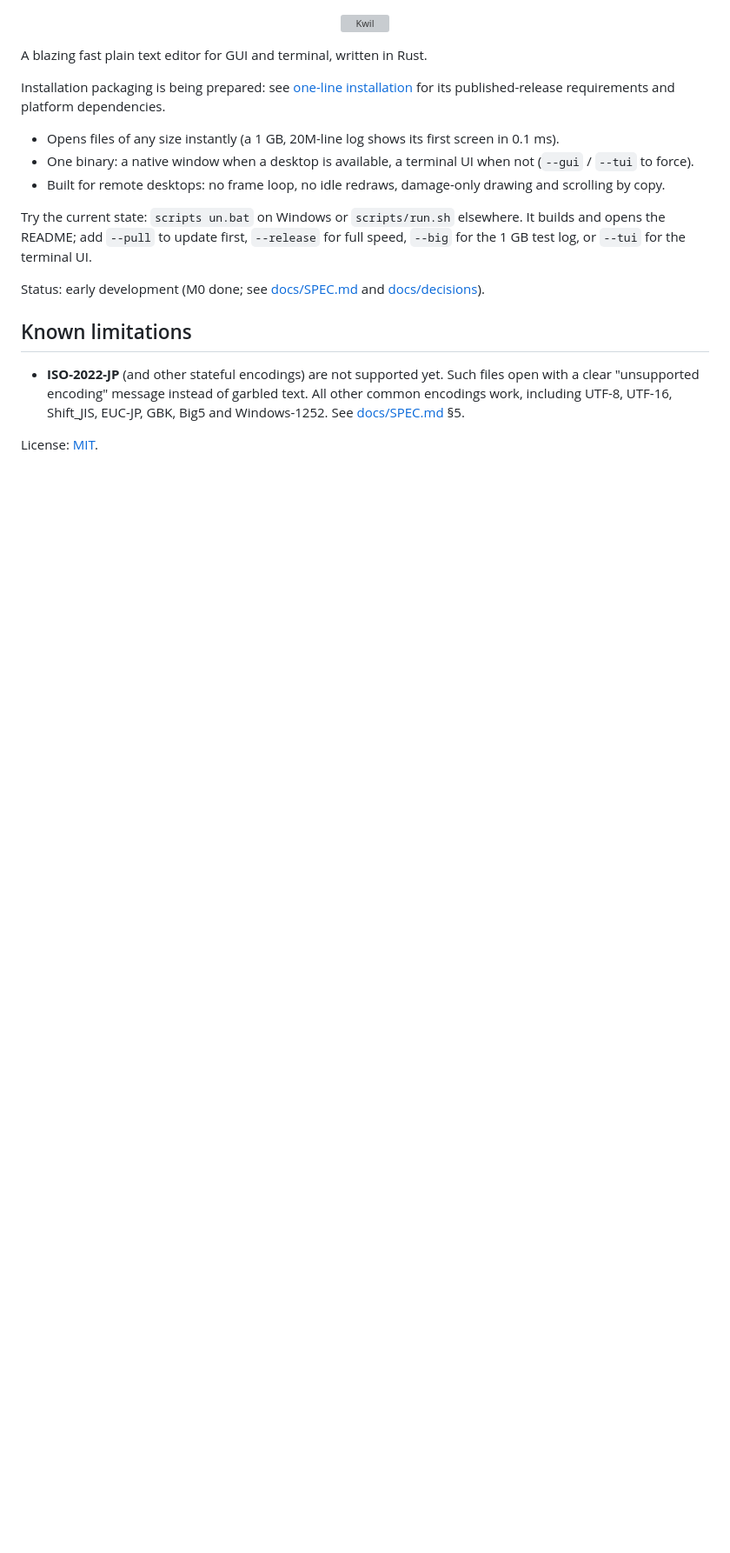
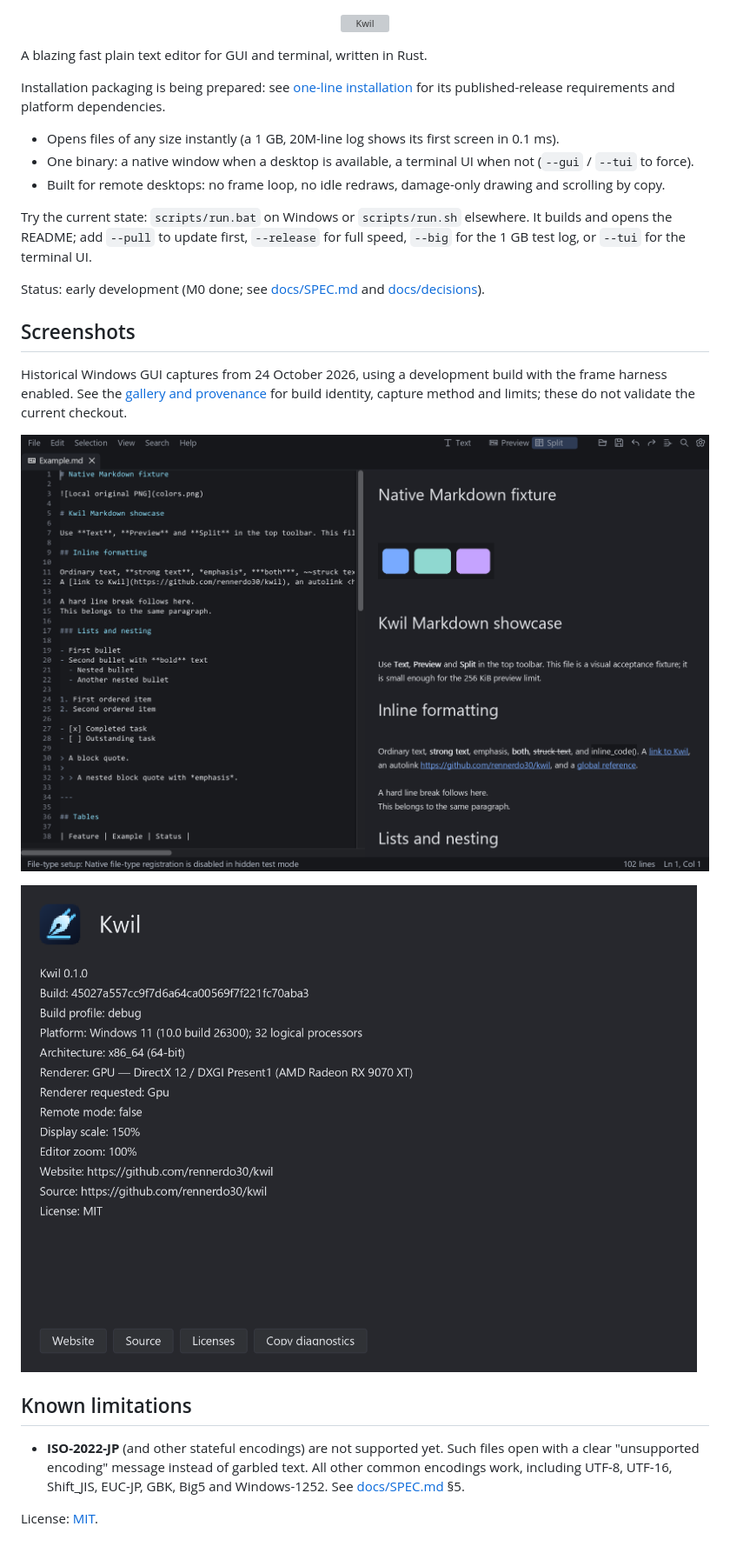
Before and after one commit to rennerdo30/kwil, a Markdown page: README.md, the part around the change. Shown: that part at 87% size. Drawn GitHub-style; pictures changed too: docs/images/windows-about-20261024.png (added), docs/images/windows-markdown-split-20261024.png (added); blank space fills up the shorter version; grey boxes are pictures that could not be loaded.

Commit message:
Add application screenshots and documented capture provenance

```diff
--- a/README.md
+++ b/README.md
@@ -9,10 +9,19 @@ for its published-release requirements and platform dependencies.
 - One binary: a native window when a desktop is available, a terminal UI when not (`--gui` / `--tui` to force).
 - Built for remote desktops: no frame loop, no idle redraws, damage-only drawing and scrolling by copy.
 
-Try the current state: `scripts
-un.bat` on Windows or `scripts/run.sh` elsewhere. It builds and opens the README; add `--pull` to update first, `--release` for full speed, `--big` for the 1 GB test log, or `--tui` for the terminal UI.
+Try the current state: `scripts/run.bat` on Windows or `scripts/run.sh` elsewhere. It builds and opens the README; add `--pull` to update first, `--release` for full speed, `--big` for the 1 GB test log, or `--tui` for the terminal UI.
 
 Status: early development (M0 done; see [docs/SPEC.md](docs/SPEC.md) and [docs/decisions](docs/decisions)).
+
+## Screenshots
+
+Historical Windows GUI captures from 24 October 2026, using a development build
+with the frame harness enabled. See the [gallery and provenance](docs/SCREENSHOTS.md)
+for build identity, capture method and limits; these do not validate the current checkout.
+
+[![Kwil showing Markdown source beside its rendered preview](docs/images/windows-markdown-split-20261024.png)](docs/SCREENSHOTS.md#markdown-split-view)
+
+[![Kwil About dialog showing the captured build and renderer](docs/images/windows-about-20261024.png)](docs/SCREENSHOTS.md#build-diagnostics)
 
 ## Known limitations
 
```
Also changed, not shown: docs/SCREENSHOTS.md (added, +73 -0 lines).
